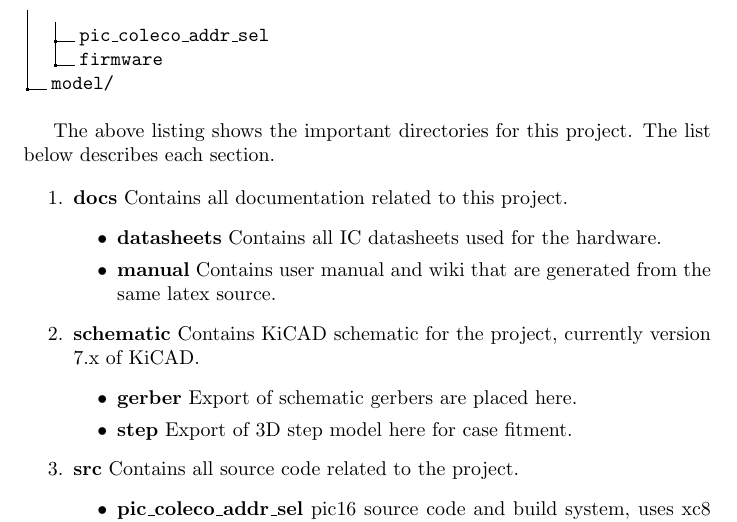
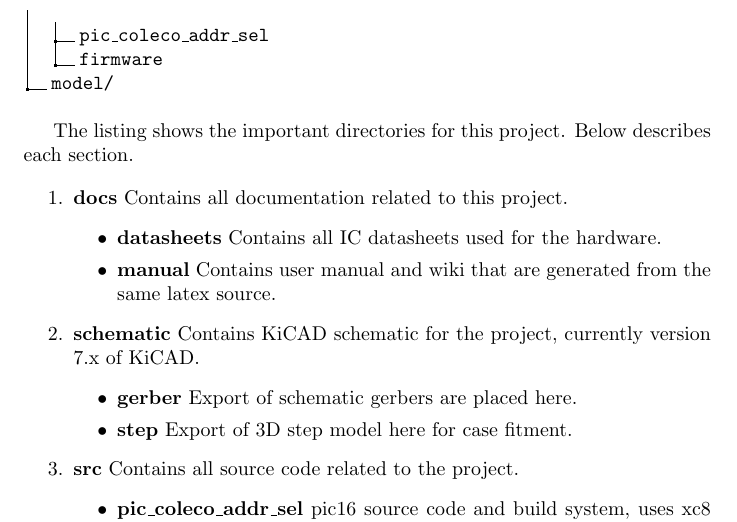
Before and after one commit to sparkletron/colecovision_multicart, a LaTeX document (docs/manual/src/colecovision_multicart.tex): part of page 6 of 10, cut so that both start at the same text. Compiled offline with pdfLaTeX.

```diff
--- a/docs/manual/src/colecovision_multicart.tex
+++ b/docs/manual/src/colecovision_multicart.tex
@@ -188,7 +188,7 @@
   \vspace{\baselineskip}
 
   \par
-  The above listing shows the important directories for this project. The list below describes each section.
+  The listing shows the important directories for this project. Below describes each section.
 
   \begin{enumerate}
     \item \textbf{docs} Contains all documentation related to this project.
```
Also changed, not shown: docs/manual/colecovision_multicart.pdf.
